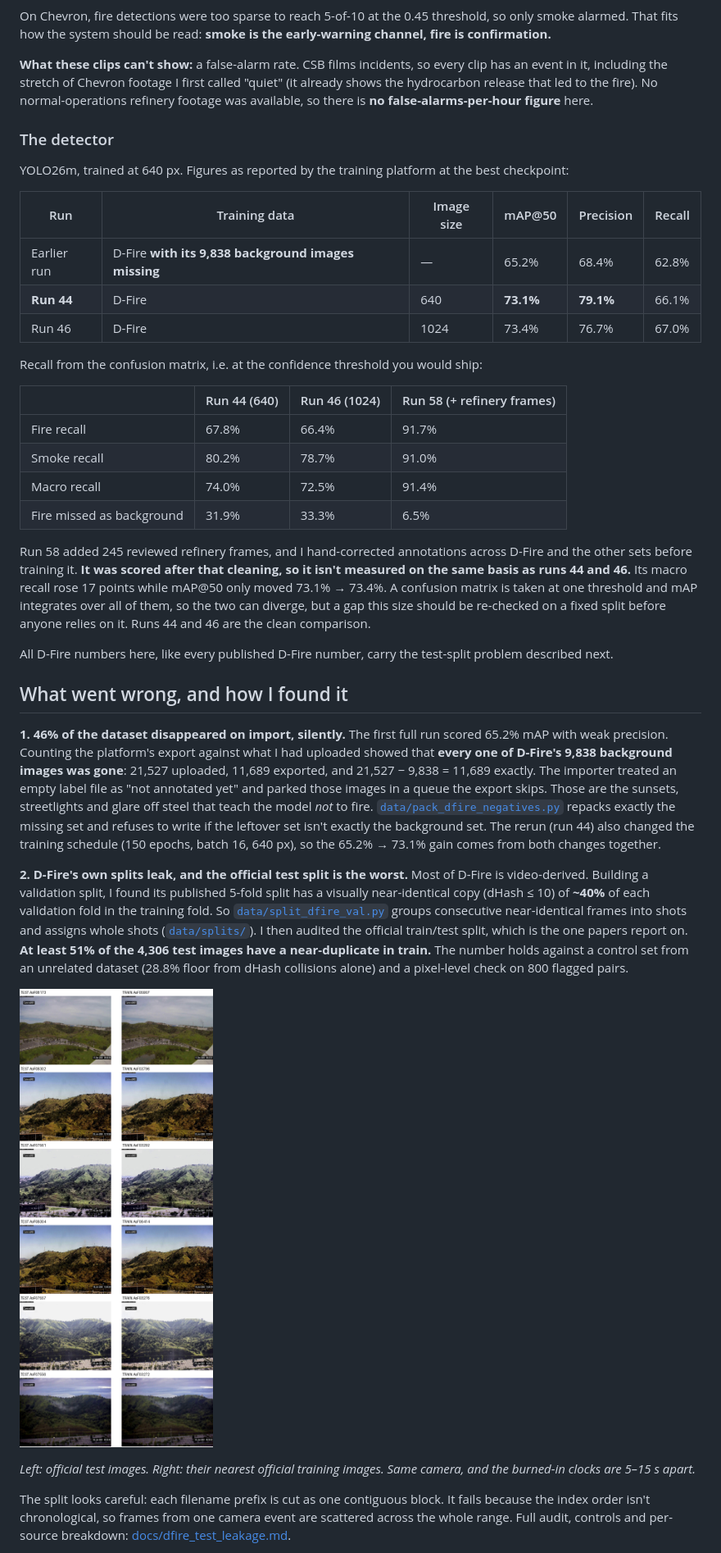
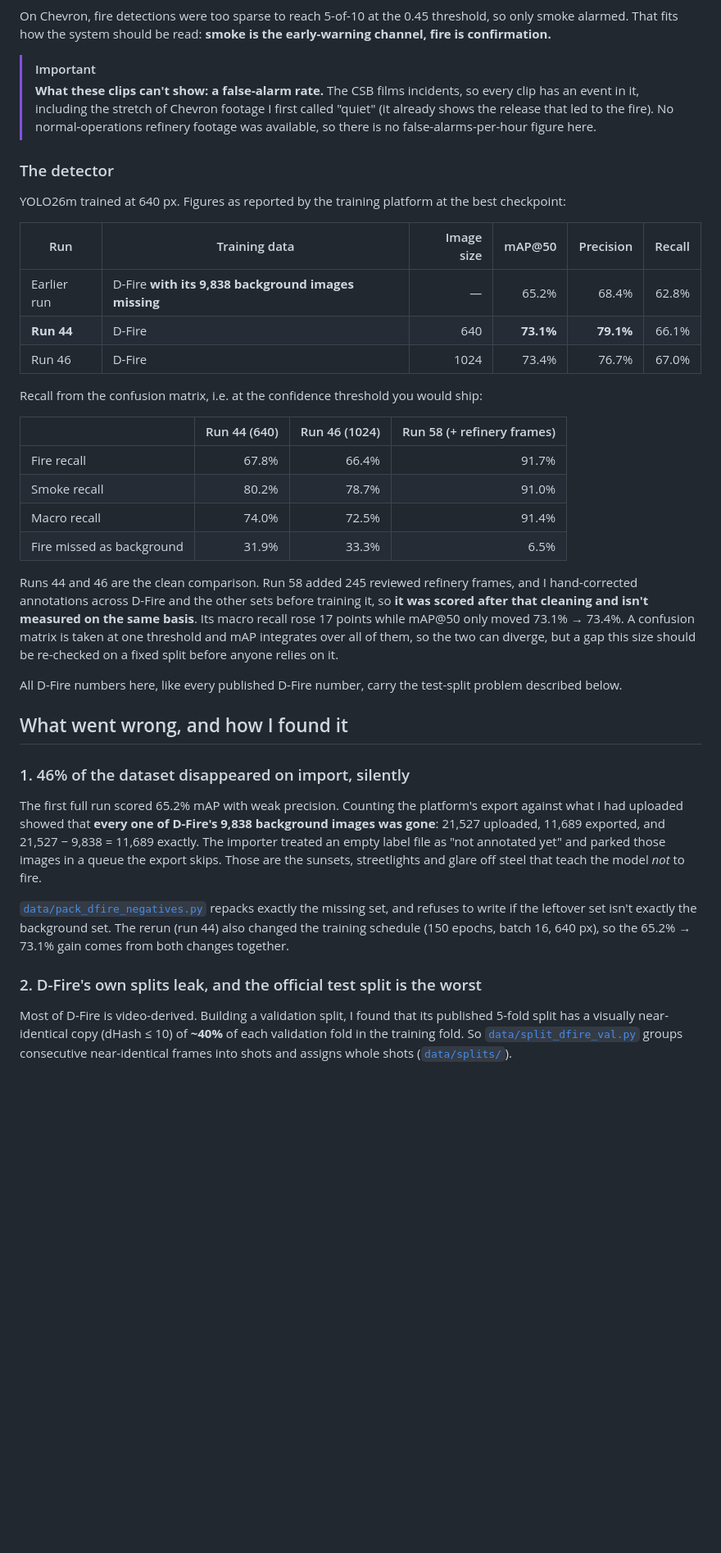
Before and after one commit to hamzamshabi/industrial-fire-smoke-detection, a Markdown page: README.md, the part around one of its changes. Shown at 82% size. Rendered like a GitHub page; blank space fills up the shorter version.

```diff
--- a/README.md
+++ b/README.md
@@ -40,14 +48,15 @@ Two fixed-camera clips from the CSB archive, run at 2 fps with the 640-px model:
 
 On Chevron, fire detections were too sparse to reach 5-of-10 at the 0.45 threshold, so only smoke alarmed. That fits how the system should be read: **smoke is the early-warning channel, fire is confirmation.**
 
-**What these clips can't show:** a false-alarm rate. CSB films incidents, so every clip has an event in it, including the stretch of Chevron footage I first called "quiet" (it already shows the hydrocarbon release that led to the fire). No normal-operations refinery footage was available, so there is **no false-alarms-per-hour figure** here.
+> [!IMPORTANT]
+> **What these clips can't show: a false-alarm rate.** The CSB films incidents, so every clip has an event in it, including the stretch of Chevron footage I first called "quiet" (it already shows the release that led to the fire). No normal-operations refinery footage was available, so there is no false-alarms-per-hour figure here.
 
 ### The detector
 
-YOLO26m, trained at 640 px. Figures as reported by the training platform at the best checkpoint:
+YOLO26m trained at 640 px. Figures as reported by the training platform at the best checkpoint:
 
 | Run | Training data | Image size | mAP@50 | Precision | Recall |
-|---|---|---|---|---|---|
+|---|---|---:|---:|---:|---:|
 | Earlier run | D-Fire **with its 9,838 background images missing** | — | 65.2% | 68.4% | 62.8% |
 | **Run 44** | D-Fire | 640 | **73.1%** | **79.1%** | 66.1% |
 | Run 46 | D-Fire | 1024 | 73.4% | 76.7% | 67.0% |
@@ -55,27 +64,25 @@ YOLO26m, trained at 640 px. Figures as reported by the training platform at the
 Recall from the confusion matrix, i.e. at the confidence threshold you would ship:
 
 | | Run 44 (640) | Run 46 (1024) | Run 58 (+ refinery frames) |
-|---|---|---|---|
+|---|---:|---:|---:|
 | Fire recall | 67.8% | 66.4% | 91.7% |
 | Smoke recall | 80.2% | 78.7% | 91.0% |
 | Macro recall | 74.0% | 72.5% | 91.4% |
 | Fire missed as background | 31.9% | 33.3% | 6.5% |
 
-Run 58 added 245 reviewed refinery frames, and I hand-corrected annotations across D-Fire and the other sets before training it. **It was scored after that cleaning, so it isn't measured on the same basis as runs 44 and 46.** Its macro recall rose 17 points while mAP@50 only moved 73.1% → 73.4%. A confusion matrix is taken at one threshold and mAP integrates over all of them, so the two can diverge, but a gap this size should be re-checked on a fixed split before anyone relies on it. Runs 44 and 46 are the clean comparison.
+Runs 44 and 46 are the clean comparison. Run 58 added 245 reviewed refinery frames, and I hand-corrected annotations across D-Fire and the other sets before training it, so **it was scored after that cleaning and isn't measured on the same basis**. Its macro recall rose 17 points while mAP@50 only moved 73.1% → 73.4%. A confusion matrix is taken at one threshold and mAP integrates over all of them, so the two can diverge, but a gap this size should be re-checked on a fixed split before anyone relies on it.
 
-All D-Fire numbers here, like every published D-Fire number, carry the test-split problem described next.
+All D-Fire numbers here, like every published D-Fire number, carry the test-split problem described below.
 
 ## What went wrong, and how I found it
 
-**1. 46% of the dataset disappeared on import, silently.**
-The first full run scored 65.2% mAP with weak precision. Counting the platform's export against what I had uploaded showed that **every one of D-Fire's 9,838 background images was gone**: 21,527 uploaded, 11,689 exported, and 21,527 − 9,838 = 11,689 exactly. The importer treated an empty label file as "not annotated yet" and parked those images in a queue the export skips. Those are the sunsets, streetlights and glare off steel that teach the model *not* to fire. [`data/pack_dfire_negatives.py`](data/pack_dfire_negatives.py) repacks exactly the missing set and refuses to write if the leftover set isn't exactly the background set. The rerun (run 44) also changed the training schedule (150 epochs, batch 16, 640 px), so the 65.2% → 73.1% gain comes from both changes together.
+### 1. 46% of the dataset disappeared on import, silently
 
-**2. D-Fire's own splits leak, and the official test split is the worst.**
-Most of D-Fire is video-derived. Building a validation split, I found its published 5-fold split has a visually near-identical copy (dHash ≤ 10) of **~40%** of each validation fold in the training fold. So [`data/split_dfire_val.py`](data/split_dfire_val.py) groups consecutive near-identical frames into shots and assigns whole shots ([`data/splits/`](data/splits/)). I then audited the official train/test split, which is the one papers report on. **At least 51% of the 4,306 test images have a near-duplicate in train.** The number holds against a control set from an unrelated dataset (28.8% floor from dHash collisions alone) and a pixel-level check on 800 flagged pairs.
+The first full run scored 65.2% mAP with weak precision. Counting the platform's export against what I had uploaded showed that **every one of D-Fire's 9,838 background images was gone**: 21,527 uploaded, 11,689 exported, and 21,527 − 9,838 = 11,689 exactly. The importer treated an empty label file as "not annotated yet" and parked those images in a queue the export skips. Those are the sunsets, streetlights and glare off steel that teach the model *not* to fire.
 
-![D-Fire test/train pairs](docs/audit_pairs_exact.png)
+[`data/pack_dfire_negatives.py`](data/pack_dfire_negatives.py) repacks exactly the missing set, and refuses to write if the leftover set isn't exactly the background set. The rerun (run 44) also changed the training schedule (150 epochs, batch 16, 640 px), so the 65.2% → 73.1% gain comes from both changes together.
 
-*Left: official test images. Right: their nearest official training images. Same camera, and the burned-in clocks are 5–15 s apart.*
+### 2. D-Fire's own splits leak, and the official test split is the worst
 
-The split looks careful: each filename prefix is cut as one contiguous block. It fails because the index order isn't chronological, so frames from one camera event are scattered across the whole range. Full audit, controls and per-source breakdown: [docs/dfire_test_leakage.md](docs/dfire_test_leakage.md).
+Most of D-Fire is video-derived. Building a validation split, I found that its published 5-fold split has a visually near-identical copy (dHash ≤ 10) of **~40%** of each validation fold in the training fold. So [`data/split_dfire_val.py`](data/split_dfire_val.py) groups consecutive near-identical frames into shots and assigns whole shots ([`data/splits/`](data/splits/)).
 
```
Also changed, not shown: other parts of README.md (+77 -53 lines), docs/audit_pairs_grid.png (added), docs/pipeline.png, 1 other file.
